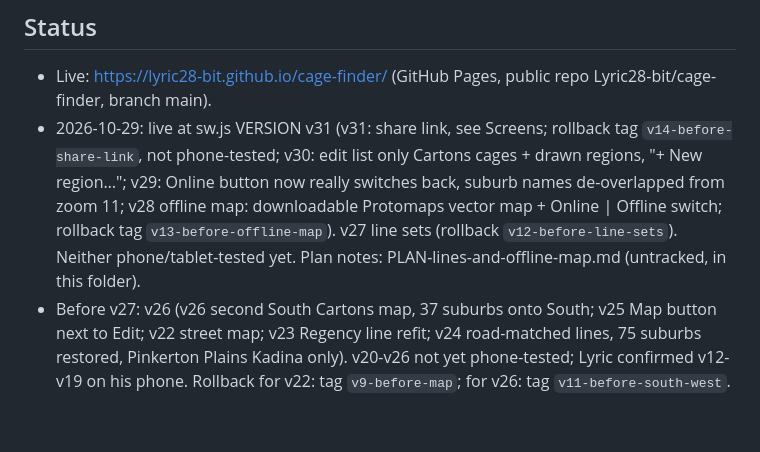
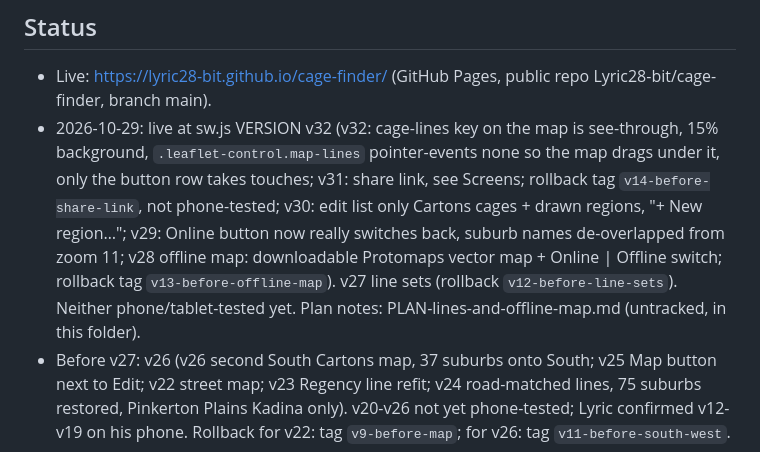
Before and after one commit to Lyric28-bit/cage-finder, a Markdown page: CLAUDE.md, the part around one of its changes. GitHub-like rendering; blank space fills up the shorter version.

```diff
--- a/CLAUDE.md
+++ b/CLAUDE.md
@@ -6,7 +6,7 @@ Working rules in short: back up (git tag + Desktop folder copy) before a big cha
 
 ## Status
 - Live: https://lyric28-bit.github.io/cage-finder/ (GitHub Pages, public repo Lyric28-bit/cage-finder, branch main).
-- 2026-10-29: live at sw.js VERSION v31 (v31: share link, see Screens; rollback tag `v14-before-share-link`, not phone-tested; v30: edit list only Cartons cages + drawn regions, "+ New region…"; v29: Online button now really switches back, suburb names de-overlapped from zoom 11; v28 offline map: downloadable Protomaps vector map + Online | Offline switch; rollback tag `v13-before-offline-map`). v27 line sets (rollback `v12-before-line-sets`). Neither phone/tablet-tested yet. Plan notes: PLAN-lines-and-offline-map.md (untracked, in this folder).
+- 2026-10-29: live at sw.js VERSION v32 (v32: cage-lines key on the map is see-through, 15% background, `.leaflet-control.map-lines` pointer-events none so the map drags under it, only the button row takes touches; v31: share link, see Screens; rollback tag `v14-before-share-link`, not phone-tested; v30: edit list only Cartons cages + drawn regions, "+ New region…"; v29: Online button now really switches back, suburb names de-overlapped from zoom 11; v28 offline map: downloadable Protomaps vector map + Online | Offline switch; rollback tag `v13-before-offline-map`). v27 line sets (rollback `v12-before-line-sets`). Neither phone/tablet-tested yet. Plan notes: PLAN-lines-and-offline-map.md (untracked, in this folder).
 - Before v27: v26 (v26 second South Cartons map, 37 suburbs onto South; v25 Map button next to Edit; v22 street map; v23 Regency line refit; v24 road-matched lines, 75 suburbs restored, Pinkerton Plains Kadina only). v20-v26 not yet phone-tested; Lyric confirmed v12-v19 on his phone. Rollback for v22: tag `v9-before-map`; for v26: tag `v11-before-south-west`.
 - v26 (pushed 2026-10-28, opus-reviewed, 2 fixes): South Cartons has a second region map (Grange down the coast to Brighton, east to South Rd; same printed map as City). Two South lines on the street map, range "5022–5048, 5160–5173", 37 Local suburbs onto South Cartons (unsure.json version 3 restore step); 13 borderline ones left for Lyric (Grange, Flinders Park, Hilton, Glandore, Kurralta Park, Sturt, Seacombe Gardens, South Brighton, Dover Gardens, Edwardstown, Clovelly Park, Tonsley).
 - v24 (pushed 2026-10-27): City/North/North East/Port lines refitted to the road network, 75 suburbs back on their Cartons cages (unsure.json version 2 with a `restore` step). Backup tag `v10-before-road-lines`.
```
Also changed, not shown: other parts of CLAUDE.md (+1 -1 lines), HISTORY.md (+1 -0 lines).
